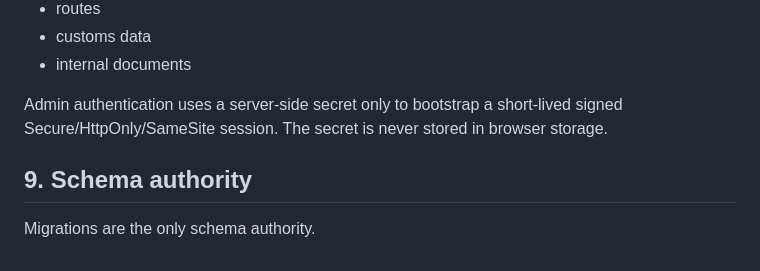
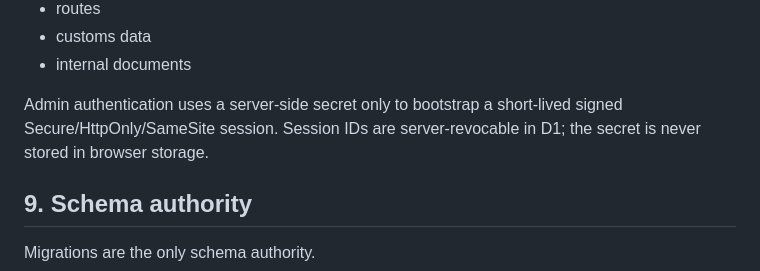
Before and after one commit to wEhrox-hebgoh-4waxti/SecPack, a Markdown page: SYSTEM-ARCHITECTURE.md, the part around the change. Drawn GitHub-style.

Commit message:
docs: align SYSTEM-ARCHITECTURE.md with whole-system security contract

```diff
--- a/SYSTEM-ARCHITECTURE.md
+++ b/SYSTEM-ARCHITECTURE.md
@@ -114,7 +114,7 @@ Never expose publicly:
 - customs data
 - internal documents
 
-Admin authentication uses a server-side secret only to bootstrap a short-lived signed Secure/HttpOnly/SameSite session. The secret is never stored in browser storage.
+Admin authentication uses a server-side secret only to bootstrap a short-lived signed Secure/HttpOnly/SameSite session. Session IDs are server-revocable in D1; the secret is never stored in browser storage.
 
 ## 9. Schema authority
 
```
